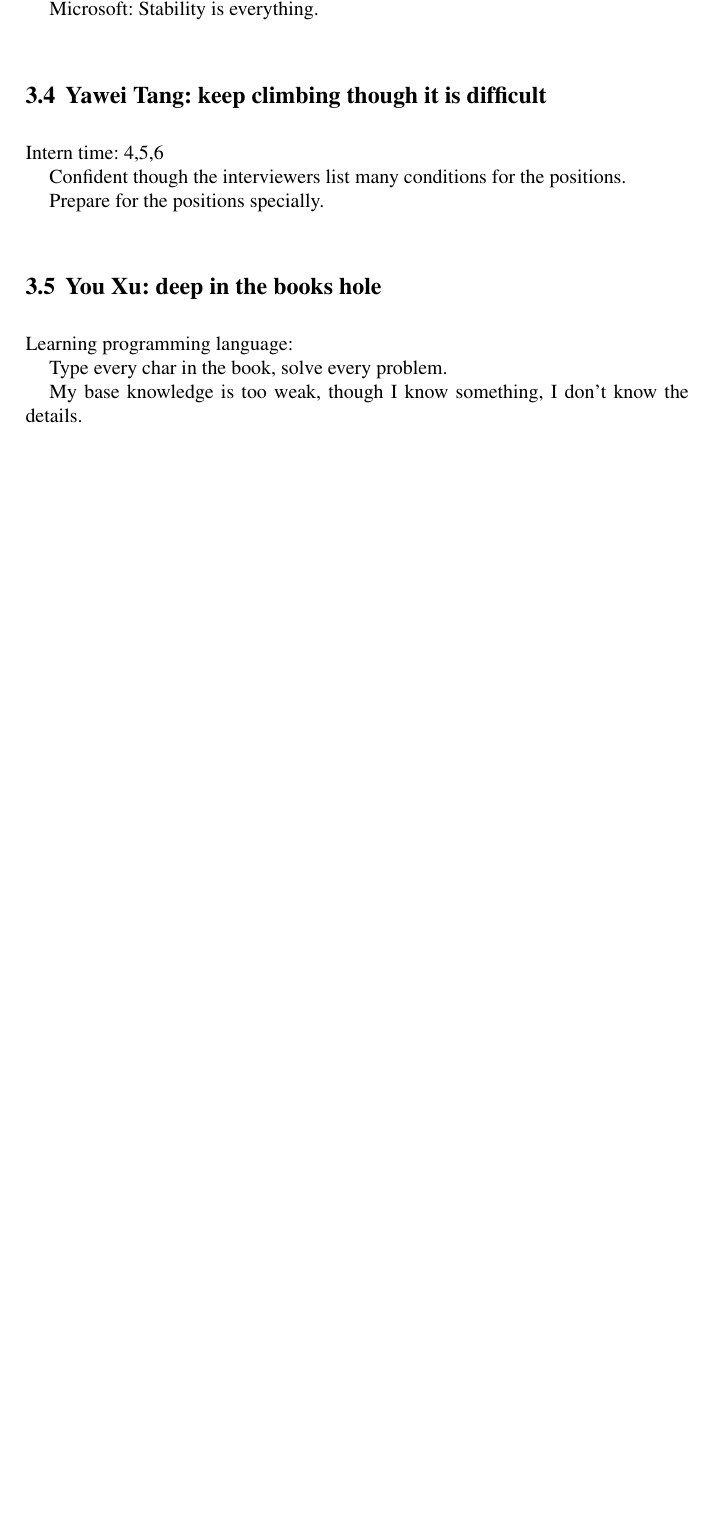
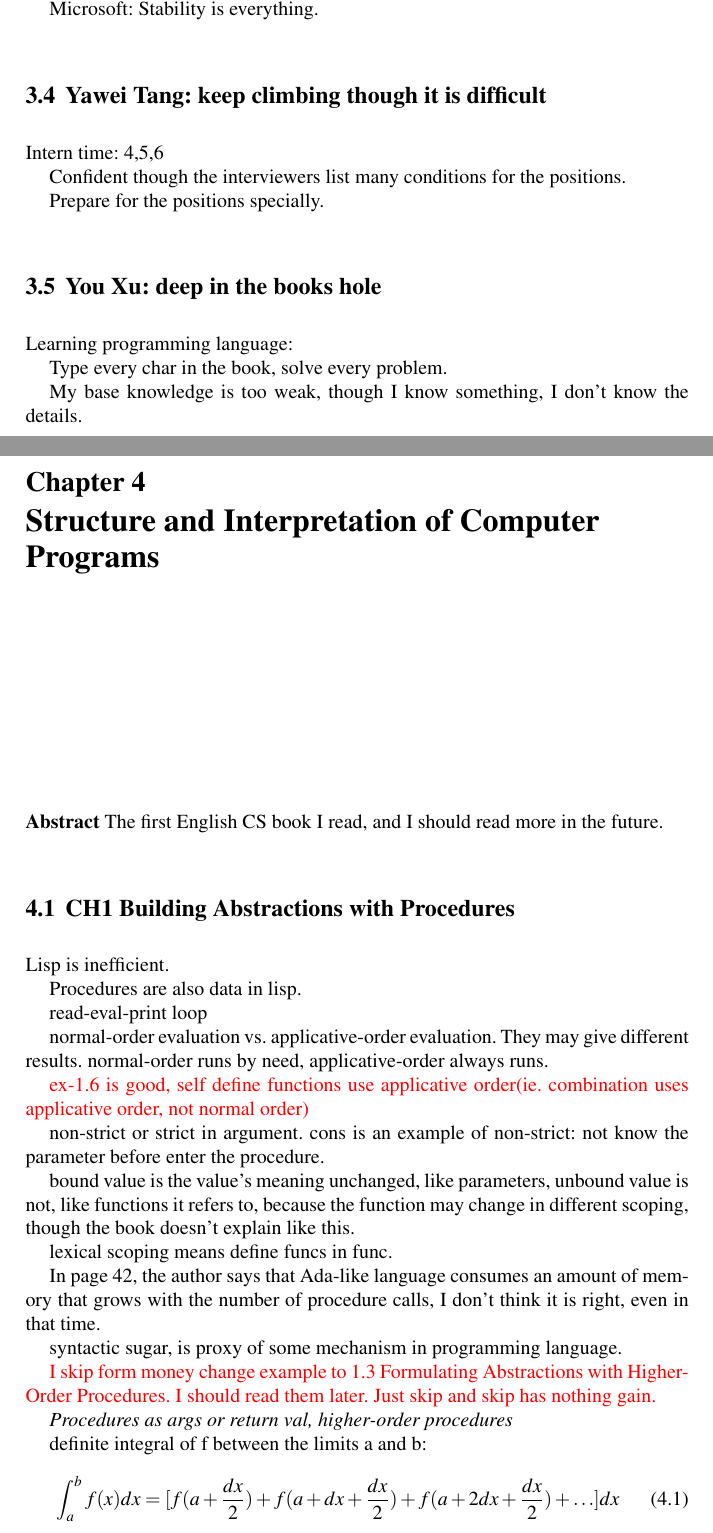
Before and after one commit to bestdpf/note_en, a LaTeX document (mynote/book.tex, which reads mynote/chapter_sicp.tex): part of page 14 of 20 before the commit and two parts of pages 14 and 15 of 22 after it, the two joined at a grey line, cut so that both start at the same text, the shorter picture padded with empty space. Compiled offline with pdfLaTeX.

Commit message:
add sicp chapter

```diff
--- /dev/null
+++ b/mynote/chapter_sicp.tex
@@ -0,0 +1,47 @@
+%%%%%%%%%%%%%%%%%%%%% chapter.tex %%%%%%%%%%%%%%%%%%%%%%%%%%%%%%%%%
+%
+% sample chapter
+%
+% Use this file as a template for your own input.
+%
+%%%%%%%%%%%%%%%%%%%%%%%% Springer-Verlag %%%%%%%%%%%%%%%%%%%%%%%%%%
+%\motto{Use the template \emph{chapter.tex} to style the various elements of your chapter content.}
+
+\chapter{Structure and Interpretation of Computer Programs}
+\label{intro} % Always give a unique label
+% use \chaptermark{}
+% to alter or adjust the chapter heading in the running head
+
+\abstract{The first English CS book I read, and I should read more in the future.}
+
+\section{CH1 Building Abstractions with Procedures}
+\label{sec:1}
+
+Lisp is inefficient.
+
+Procedures are also data in lisp.
+
+read-eval-print loop
+
+normal-order evaluation vs. applicative-order evaluation. They may give different results. normal-order runs by need, applicative-order always runs.
+
+\textcolor{red}{ex-1.6 is good, self define functions use applicative order(ie. combination uses applicative order, not normal order)}
+
+non-strict or strict in argument. cons is an example of non-strict: not know the parameter before enter the procedure.
+
+bound value is the value's meaning unchanged, like parameters, unbound value is not, like functions it refers to, because the function may change in different scoping, though the book doesn't explain like this.
+
+lexical scoping means define funcs in func.
+
+In page 42, the author says that Ada-like language consumes an amount of memory that grows with the number of procedure calls, I don't think it is right, even in that time.
+
+syntactic sugar, is proxy of some mechanism in programming language.
+
+\textcolor{red}{I skip form money change example to 1.3 Formulating Abstractions with Higher-Order Procedures. I should read them later. Just skip and skip has nothing gain.}
+
+\emph{Procedures as args or return val, higher-order procedures}
+
+definite integral of f between the limits a and b:
+\begin{equation}
+\int_a^b f(x)dx=[f(a+\frac{dx}{2})+f(a+dx+\frac{dx}{2})+f(a+2dx+\frac{dx}{2})+\dots]dx
+\end{equation}
```
Also changed, not shown: mynote/book.tex (+1 -0 lines), mynote/chapter_sicp.tex (11 more changed lines).
